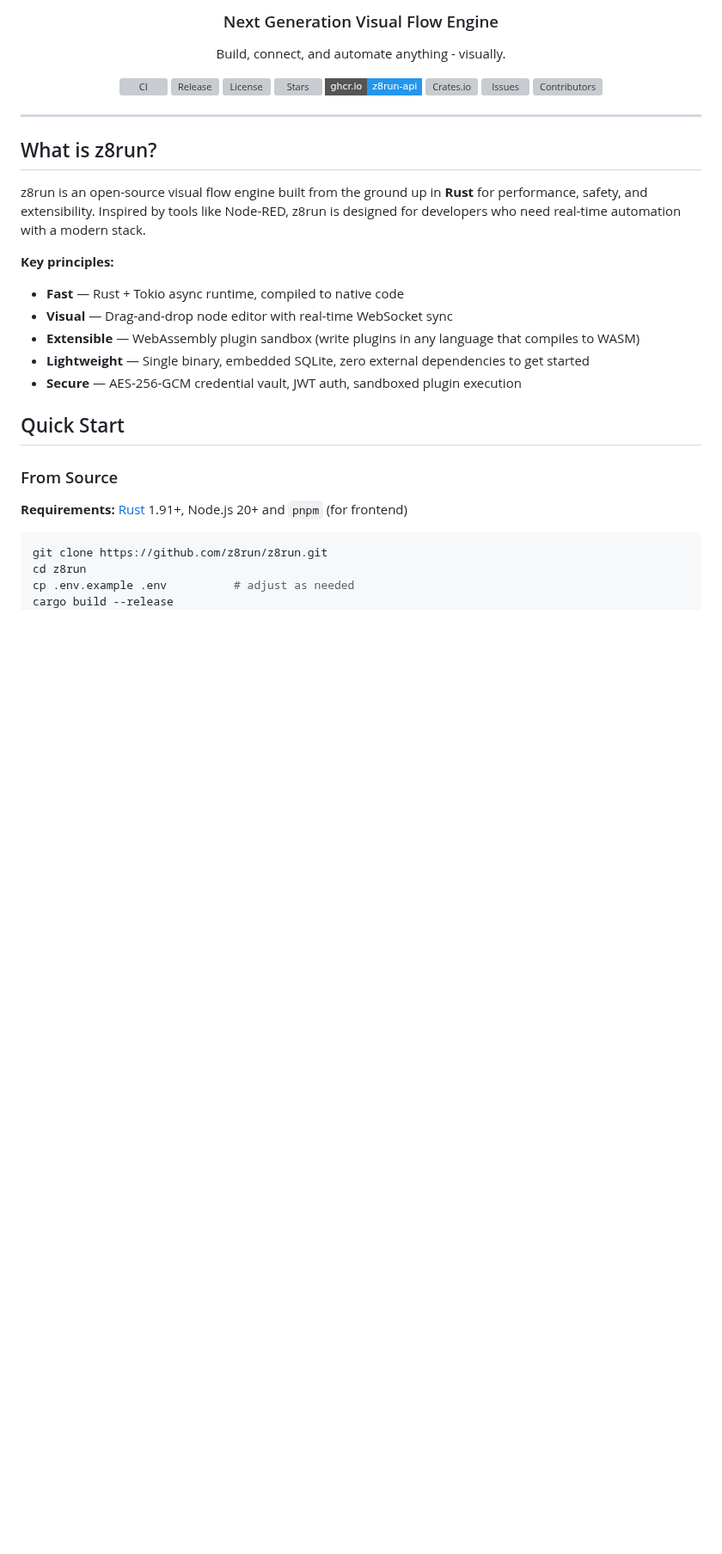
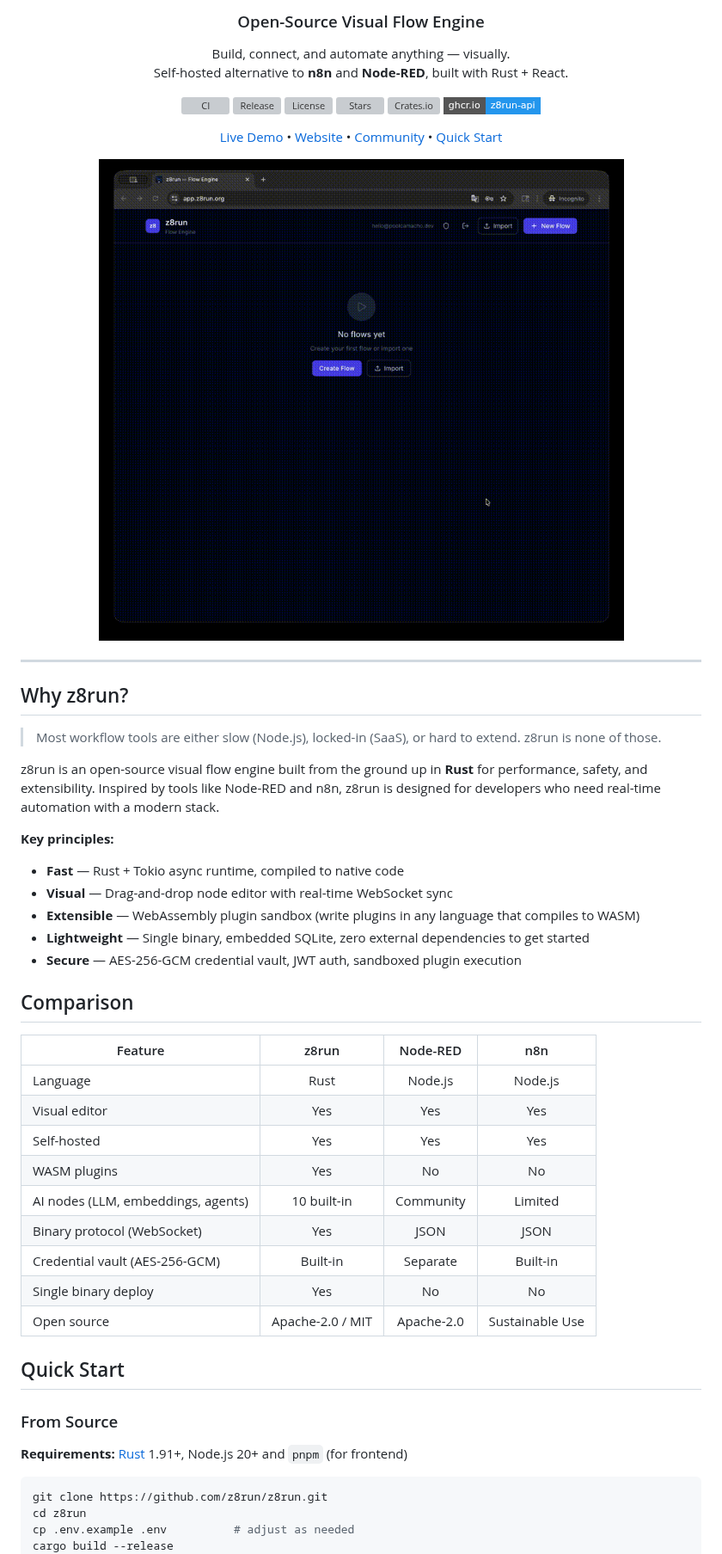
Before and after one commit to z8run/z8run, a Markdown page: README.md, the part around one of its changes. Shown at 86% size. GitHub-like rendering; pictures changed too: assets/demo.gif (added); badges without logos; blank space fills up the shorter version; grey boxes are pictures that could not be loaded.

Commit message:
[main] docs: improve repo discoverability with demo GIF, templates, and CODEOWNERS

```diff
--- a/README.md
+++ b/README.md
@@ -4,8 +2,9 @@
 
-<h3 align="center">Next Generation Visual Flow Engine</h3>
+<h3 align="center">Open-Source Visual Flow Engine</h3>
 
 <p align="center">
-  Build, connect, and automate anything - visually.
+  Build, connect, and automate anything — visually.<br/>
+  Self-hosted alternative to <b>n8n</b> and <b>Node-RED</b>, built with Rust + React.
 </p>
 
 <p align="center">
@@ -13,17 +12,28 @@
   <a href="https://github.com/z8run/z8run/releases"><img src="https://img.shields.io/github/v/release/z8run/z8run?style=flat-square&color=06B6D4" alt="Release" /></a>
   <a href="https://github.com/z8run/z8run/blob/main/LICENSE"><img src="https://img.shields.io/badge/license-Apache--2.0%20%2F%20MIT-blue?style=flat-square" alt="License" /></a>
   <a href="https://github.com/z8run/z8run/stargazers"><img src="https://img.shields.io/github/stars/z8run/z8run?style=flat-square" alt="Stars" /></a>
-  <a href="https://github.com/z8run/z8run/pkgs/container/z8run-api"><img src="https://img.shields.io/badge/ghcr.io-z8run--api-2496ED?style=flat-square&logo=docker" alt="Container Registry" /></a>
   <a href="https://crates.io/crates/z8run"><img src="https://img.shields.io/crates/v/z8run?style=flat-square&color=e6522c" alt="Crates.io" /></a>
-  <a href="https://github.com/z8run/z8run/issues"><img src="https://img.shields.io/github/issues/z8run/z8run?style=flat-square" alt="Issues" /></a>
-  <a href="https://github.com/z8run/z8run/graphs/contributors"><img src="https://img.shields.io/github/contributors/z8run/z8run?style=flat-square" alt="Contributors" /></a>
+  <a href="https://github.com/z8run/z8run/pkgs/container/z8run-api"><img src="https://img.shields.io/badge/ghcr.io-z8run--api-2496ED?style=flat-square&logo=docker" alt="Docker" /></a>
+</p>
+
+<p align="center">
+  <a href="https://app.z8run.org">Live Demo</a> &bull;
+  <a href="https://z8run.org">Website</a> &bull;
+  <a href="https://github.com/z8run/z8run/discussions">Community</a> &bull;
+  <a href="#quick-start">Quick Start</a>
+</p>
+
+<p align="center">
+  <img src="assets/demo.gif" alt="z8run flow editor demo" width="800" />
 </p>
 
 ---
 
-## What is z8run?
+## Why z8run?
 
-z8run is an open-source visual flow engine built from the ground up in **Rust** for performance, safety, and extensibility. Inspired by tools like Node-RED, z8run is designed for developers who need real-time automation with a modern stack.
+> Most workflow tools are either slow (Node.js), locked-in (SaaS), or hard to extend. z8run is none of those.
+
+z8run is an open-source visual flow engine built from the ground up in **Rust** for performance, safety, and extensibility. Inspired by tools like Node-RED and n8n, z8run is designed for developers who need real-time automation with a modern stack.
 
 **Key principles:**
 
@@ -32,6 +42,20 @@ z8run is an open-source visual flow engine built from the ground up in **Rust**
 - **Extensible** — WebAssembly plugin sandbox (write plugins in any language that compiles to WASM)
 - **Lightweight** — Single binary, embedded SQLite, zero external dependencies to get started
 - **Secure** — AES-256-GCM credential vault, JWT auth, sandboxed plugin execution
+
+## Comparison
+
+| Feature | z8run | Node-RED | n8n |
+|---|:---:|:---:|:---:|
+| Language | Rust | Node.js | Node.js |
+| Visual editor | Yes | Yes | Yes |
+| Self-hosted | Yes | Yes | Yes |
+| WASM plugins | Yes | No | No |
+| AI nodes (LLM, embeddings, agents) | 10 built-in | Community | Limited |
+| Binary protocol (WebSocket) | Yes | JSON | JSON |
+| Credential vault (AES-256-GCM) | Built-in | Separate | Built-in |
+| Single binary deploy | Yes | No | No |
+| Open source | Apache-2.0 / MIT | Apache-2.0 | Sustainable Use |
 
 ## Quick Start
 
```
Also changed, not shown: other parts of README.md (+3 -4 lines), .github/ISSUE_TEMPLATE/feature_request.md (added, +23 -0 lines), .github/PULL_REQUEST_TEMPLATE.md (added, +25 -0 lines), 1 other file.
